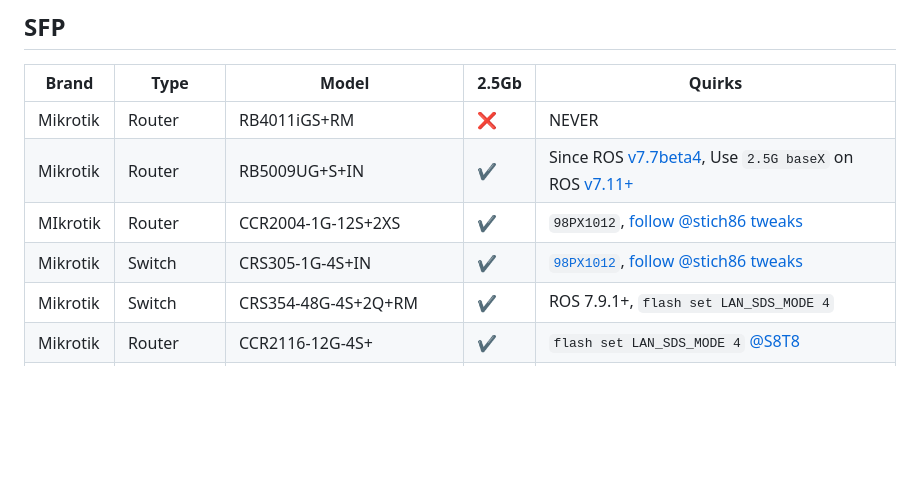
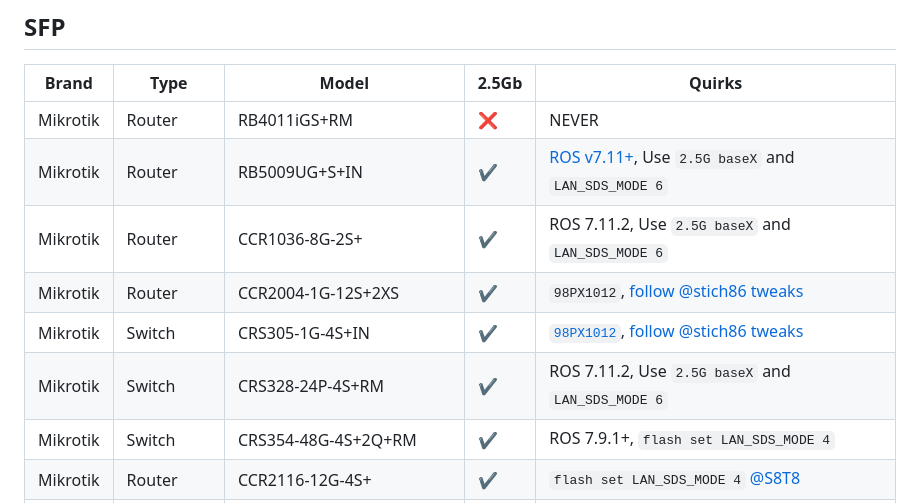
Before and after one commit to Anime4000/RTL960x, a Markdown page: Docs/2.5Gb.md, the part around the change. GitHub-like rendering; blank space fills up the shorter version.

```diff
--- a/Docs/2.5Gb.md
+++ b/Docs/2.5Gb.md
@@ -25,9 +25,11 @@ RTL960x has 3 different 2.5Gb Mode:
 | Brand    | Type   | Model                     | 2.5Gb | Quirks |
 |----------|--------|---------------------------|------------|--------|
 | Mikrotik | Router | RB4011iGS+RM              | ❌ | NEVER |
-| Mikrotik | Router | RB5009UG+S+IN             | ✔  | Since ROS [v7.7beta4](https://forum.mikrotik.com/viewtopic.php?t=190351#p964617), Use `2.5G baseX` on ROS [v7.11+](https://github.com/Anime4000/RTL960x/discussions/223#discussioncomment-7869296) |
-| MIkrotik | Router | CCR2004-1G-12S+2XS        | ✔ | `98PX1012`, [follow @stich86 tweaks](https://github.com/Anime4000/RTL960x/issues/17#issuecomment-1101435506)|
+| Mikrotik | Router | RB5009UG+S+IN             | ✔  | [ROS](https://forum.mikrotik.com/viewtopic.php?t=190351#p964617) [v7.11+](https://github.com/Anime4000/RTL960x/discussions/223#discussioncomment-7869296), Use `2.5G baseX` and `LAN_SDS_MODE 6` |
+| Mikrotik | Router | CCR1036-8G-2S+            | ✔ | ROS 7.11.2, Use `2.5G baseX` and `LAN_SDS_MODE 6` |
+| Mikrotik | Router | CCR2004-1G-12S+2XS        | ✔ | `98PX1012`, [follow @stich86 tweaks](https://github.com/Anime4000/RTL960x/issues/17#issuecomment-1101435506)|
 | Mikrotik | Switch | CRS305-1G-4S+IN           | ✔ | [`98PX1012`](https://forum.mikrotik.com/viewtopic.php?t=185066#p929130), [follow @stich86 tweaks](https://github.com/Anime4000/RTL960x/issues/17#issuecomment-1101435506) |
+| Mikrotik | Switch | CRS328-24P-4S+RM          | ✔ | ROS 7.11.2, Use `2.5G baseX` and `LAN_SDS_MODE 6` |
 | Mikrotik | Switch | CRS354-48G-4S+2Q+RM       | ✔ | ROS 7.9.1+, `flash set LAN_SDS_MODE 4` |
 | Mikrotik | Router | CCR2116-12G-4S+           | ✔ | `flash set LAN_SDS_MODE 4` [@S8T8](https://github.com/Anime4000/RTL960x/issues/122?notification_referrer_id=NT_kwDOAB0f67I1MzMwMTg0Mjc4OjE5MDg3MTU#issuecomment-1435783070) |
 | Marvell  | Router | MACCHIATObin              | ✔ | `flash set LAN_SDS_MODE 6` |
```
